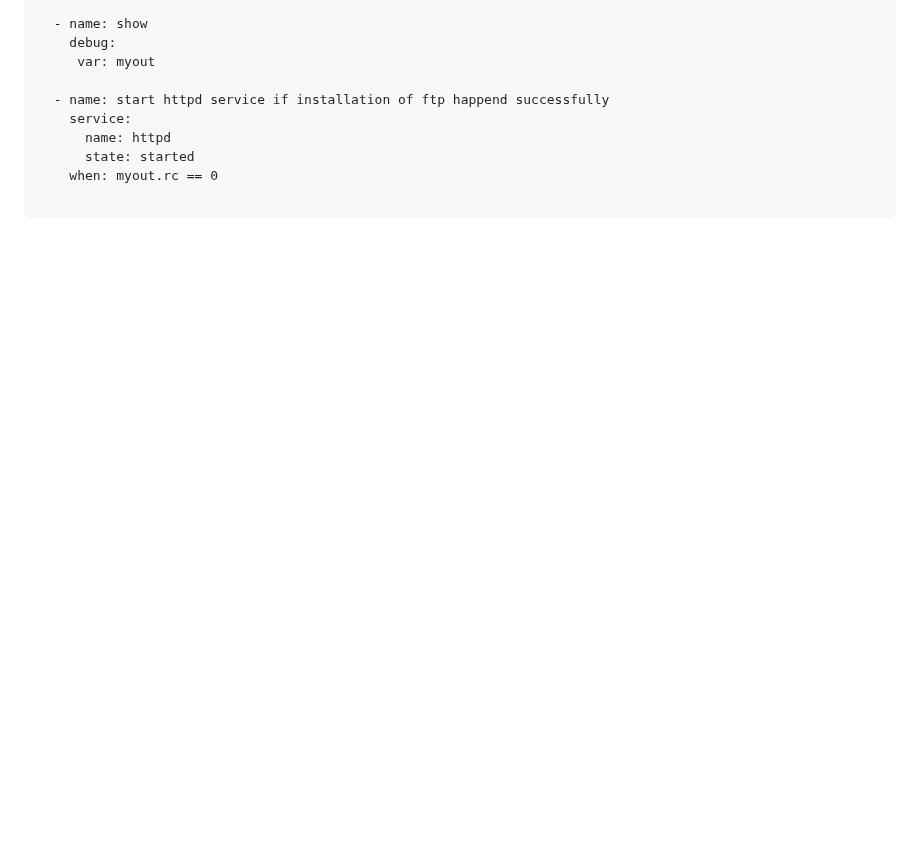
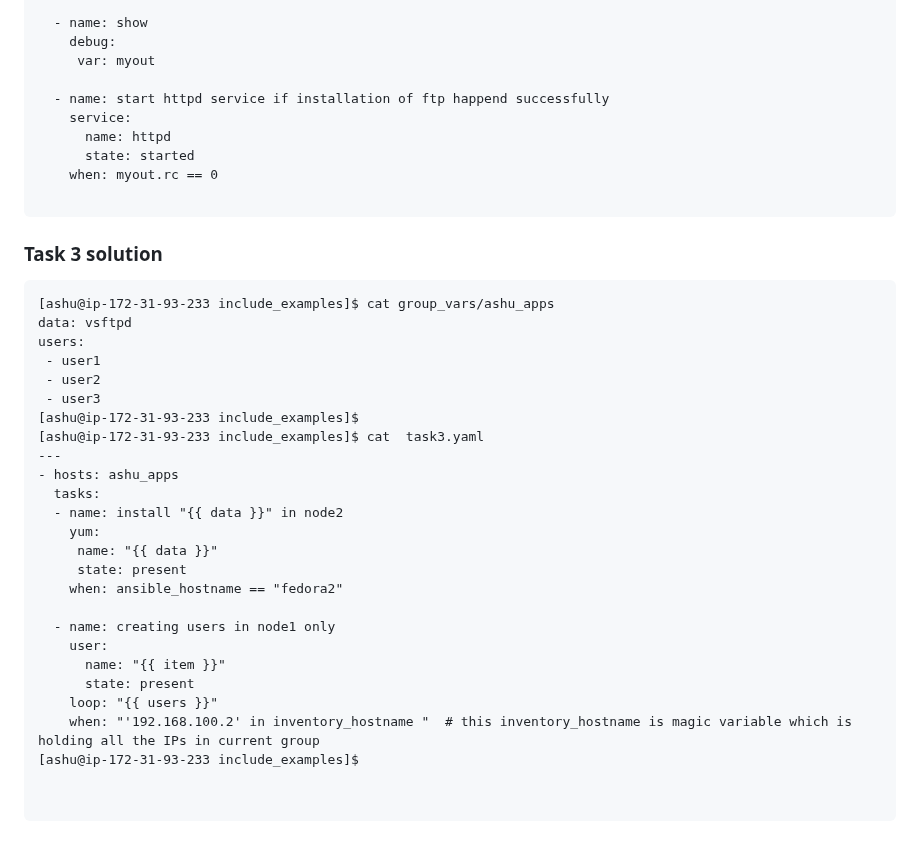
Before and after one commit to redashu/ansible-vodafone, a Markdown page: day3/README.md, the part around the change. Drawn GitHub-style; blank space fills up the shorter version.

````diff
--- a/day3/README.md
+++ b/day3/README.md
@@ -496,3 +496,34 @@ packages:
     when: myout.rc == 0
 
 ```
+
+### Task 3 solution
+
+```
+[ashu@ip-172-31-93-233 include_examples]$ cat group_vars/ashu_apps
+data: vsftpd
+users:
+ - user1
+ - user2
+ - user3
+[ashu@ip-172-31-93-233 include_examples]$
+[ashu@ip-172-31-93-233 include_examples]$ cat  task3.yaml
+---
+- hosts: ashu_apps
+  tasks:
+  - name: install "{{ data }}" in node2
+    yum:
+     name: "{{ data }}"
+     state: present
+    when: ansible_hostname == "fedora2"
+
+  - name: creating users in node1 only
+    user:
+      name: "{{ item }}"
+      state: present
+    loop: "{{ users }}"
+    when: "'192.168.100.2' in inventory_hostname "  # this inventory_hostname is magic variable which is holding all the IPs in current group
+[ashu@ip-172-31-93-233 include_examples]$
+
+
+```
````
